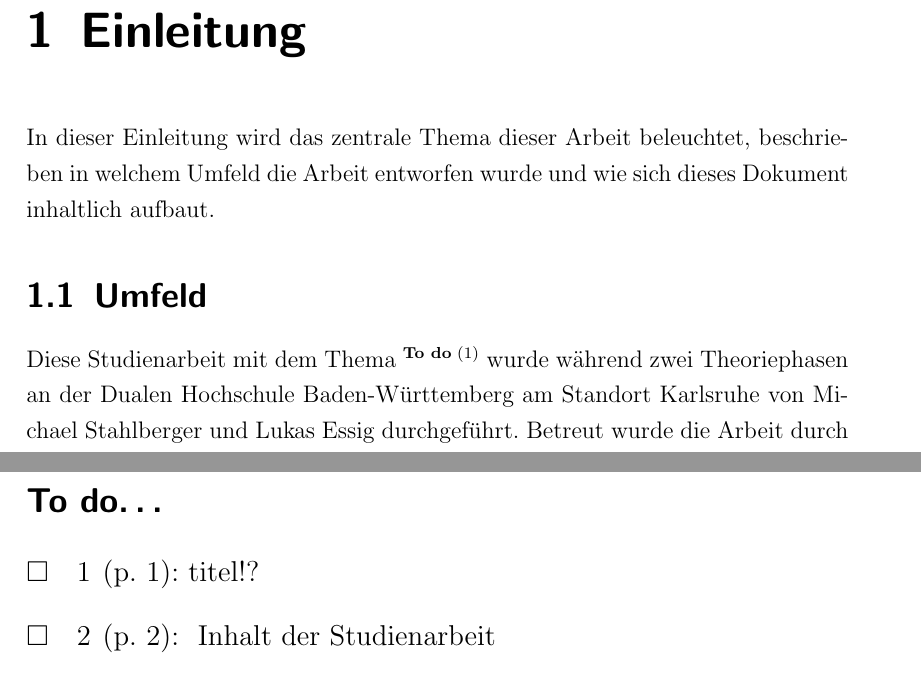
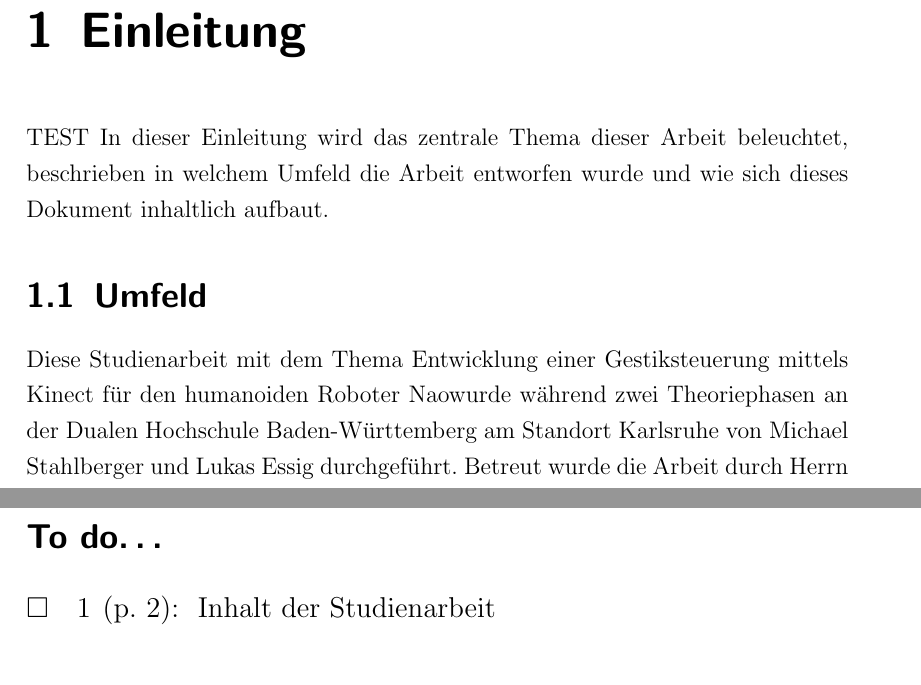
Before and after one commit to kinectNao/rednao, a LaTeX document (Dokumentation/Projektbericht.tex, which reads Dokumentation/Kapitel/1/Einleitung.tex): two parts of pages 8 and 17 of 18, joined at a grey line, cut so that both start at the same text. Compiled offline with pdfLaTeX.

Commit message:
write docu

```diff
--- a/Dokumentation/Kapitel/1/Einleitung.tex
+++ b/Dokumentation/Kapitel/1/Einleitung.tex
@@ -1,8 +1,10 @@
 \chapter{Einleitung}      % Kapitelname
+
+TEST
 In dieser Einleitung wird das zentrale Thema dieser Arbeit beleuchtet, beschrieben in welchem Umfeld die Arbeit entworfen wurde und wie sich dieses Dokument inhaltlich aufbaut.
 
 \section{Umfeld}
-Diese Studienarbeit mit dem Thema \todo{titel!?} wurde während zwei Theoriephasen an der Dualen Hochschule Baden-Württemberg am Standort Karlsruhe von Michael Stahlberger und Lukas Essig durchgeführt. Betreut wurde die Arbeit durch Herrn Prof. Hans-Jörg Haubner, sowie Herrn Michael Schneider.
+Diese Studienarbeit mit dem Thema \Titel wurde während zwei Theoriephasen an der Dualen Hochschule Baden-Württemberg am Standort Karlsruhe von Michael Stahlberger und Lukas Essig durchgeführt. Betreut wurde die Arbeit durch Herrn Prof. Hans-Jörg Haubner, sowie Herrn Michael Schneider.
 
 \section{Thema}
 Zentrales Thema der Arbeit ist die Interaktion zwischen Mensch und Roboter. Dabei soll ein Modell des humanoiden Roboters Nao durch eine Gestik seines Benutzers gesteuert werden. Dabei ahmt der Roboter die Bewegungen nach, die der Benutzer zeitgleich bzw. etwas zuvor ausgeführt hat. Zudem sollen bestimmte Steuergesten implementiert werden, die den Roboter in verschiedene Modi versetzen, in denen er gleiche Gesten auf verschiedene Wege interpretiert. Die Gestik-Erkennung soll dabei mit Hilfe eines Xbox - Kinect Moduls erfolgen. Von dieser Stereokamera werden bestimmte Gesten erkannt und über eine Software verarbeitet und an den Nao-Roboter weitergeleitet, der diese dann nachahmt. Dabei ist natürlich darauf zu achten, dass keine Bewegungen von Nao ausgeführt werden, die ihm mechanisch oder elektronisch Schaden zufügen können.
```
